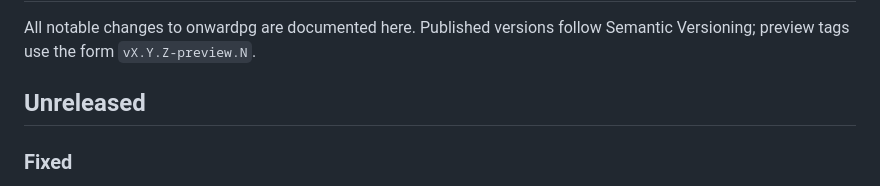
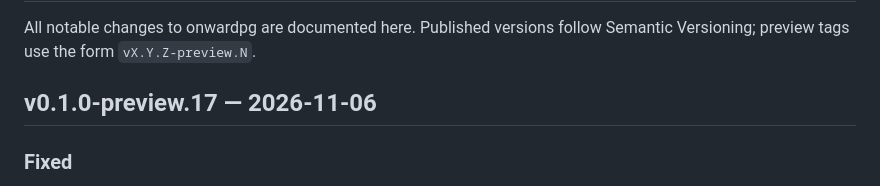
Before and after one commit to jokull/onwardpg, a Markdown page: CHANGELOG.md, the part around the change. Drawn GitHub-style.

Commit message:
Release v0.1.0-preview.17

```diff
--- a/CHANGELOG.md
+++ b/CHANGELOG.md
@@ -3,7 +3,7 @@
 All notable changes to onwardpg are documented here. Published versions follow
 Semantic Versioning; preview tags use the form `vX.Y.Z-preview.N`.
 
-## Unreleased
+## v0.1.0-preview.17 — 2026-11-06
 
 ### Fixed
 
```
